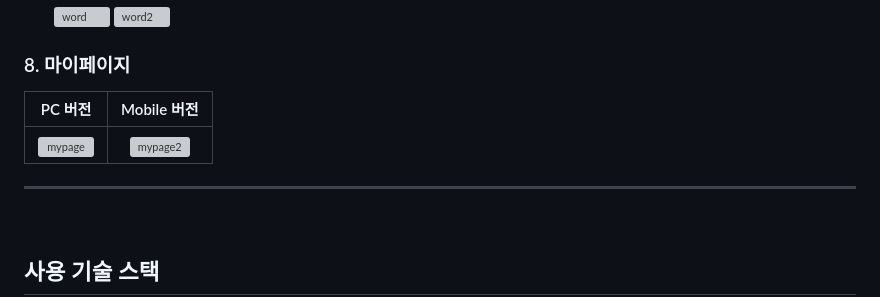
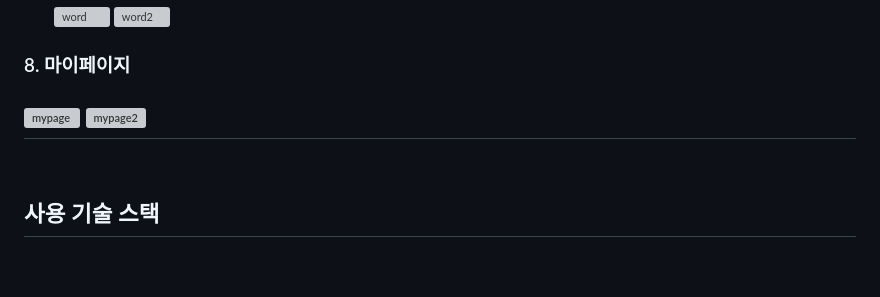
Before and after one commit to seunggi-coding/Fullstack, a Markdown page: project2_OnlineExam/README.md, the part around the change. GitHub-like rendering; blank space fills up the shorter version; grey boxes are pictures that could not be loaded.

```diff
--- a/project2_OnlineExam/README.md
+++ b/project2_OnlineExam/README.md
@@ -74,10 +74,8 @@
   ![word2](https://github.com/user-attachments/assets/f4d1337c-aa11-4771-9784-b15274c85534)
 
 ### 8. 마이페이지
-| PC 버전 | Mobile 버전 |
-|:-------:|:-----------:|
-| ![mypage](https://github.com/user-attachments/assets/d9e1b375-b715-4466-8a9e-48f0ca47a06e) | ![mypage2](https://github.com/user-attachments/assets/b0ce4864-06f1-4885-a034-9ff50aa8bd18) |
-
+![mypage](https://github.com/user-attachments/assets/d9e1b375-b715-4466-8a9e-48f0ca47a06e)
+![mypage2](https://github.com/user-attachments/assets/b0ce4864-06f1-4885-a034-9ff50aa8bd18)
 ---
 
 <br>
```
